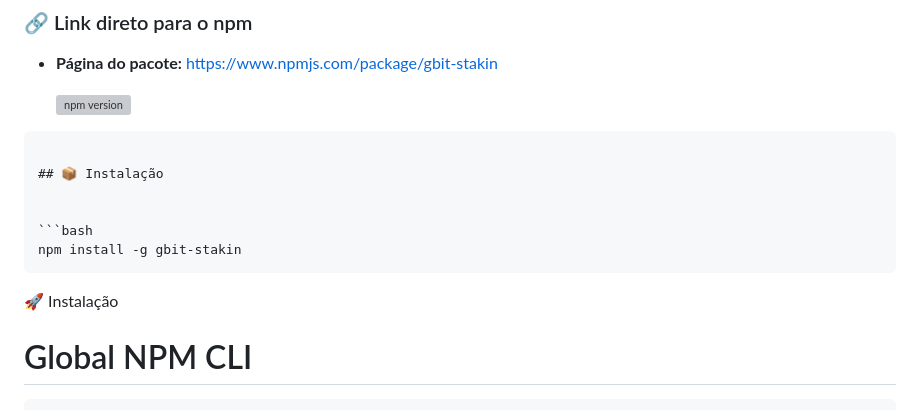
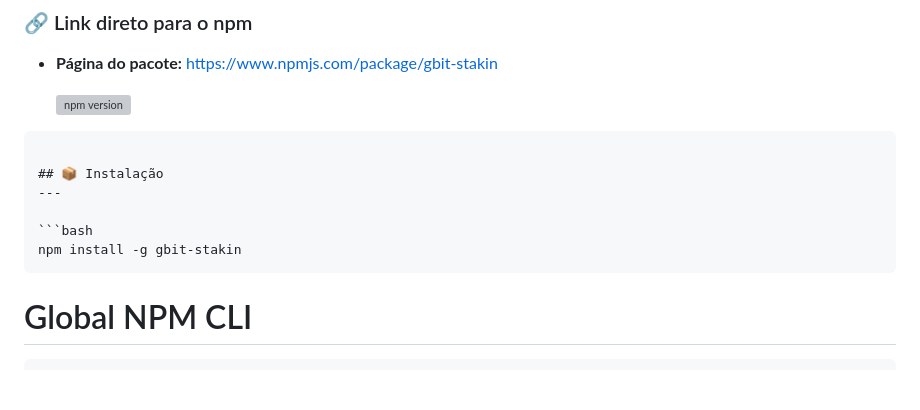
Before and after one commit to Gislaine-programadora/gbit-stakin, a Markdown page: README.md, the part around one of its changes. Drawn GitHub-style; blank space fills up the shorter version; grey boxes are pictures that could not be loaded.

````diff
--- a/README.md
+++ b/README.md
@@ -34,13 +34,13 @@
 ```
 
 ## 📦 Instalação
-
+---
 
 ```bash
 npm install -g gbit-stakin
 ```
 
-🚀 Instalação
+
 # Global NPM CLI
 
 ```bash
````
Also changed, not shown: other parts of README.md (+3 -1 lines).
